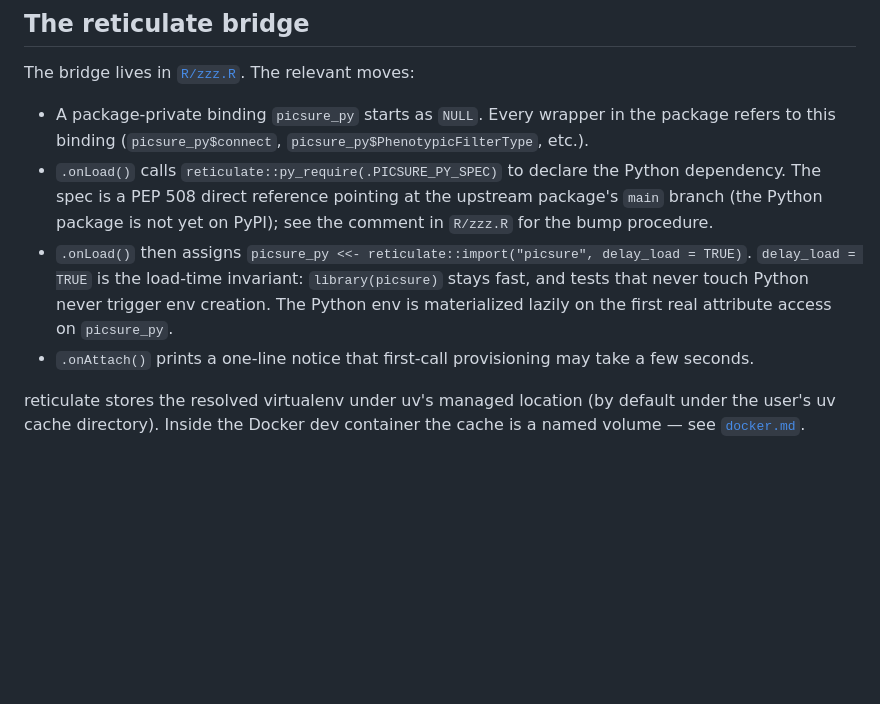
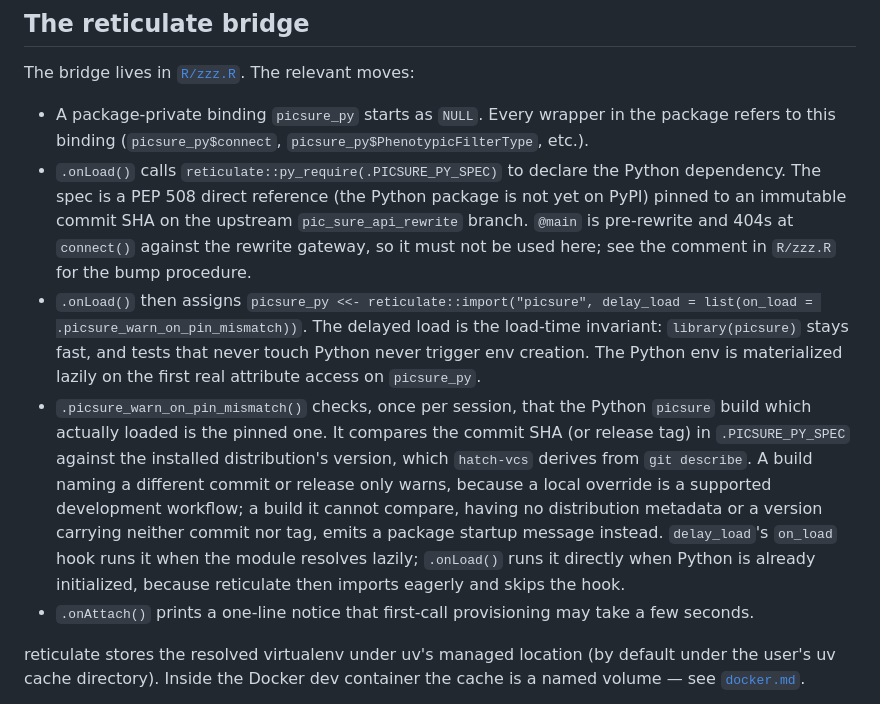
Before and after one commit to hms-dbmi/pic-sure-r-adapter-hpds, a Markdown page: docs/development/architecture.md, the part around the change. Rendered like a GitHub page; blank space fills up the shorter version.

Commit message:
docs: match the architecture bridge section to the pinned spec

```diff
--- a/docs/development/architecture.md
+++ b/docs/development/architecture.md
@@ -17,14 +17,29 @@ The bridge lives in [`R/zzz.R`](../../R/zzz.R). The relevant moves:
   `picsure_py$PhenotypicFilterType`, etc.).
 - `.onLoad()` calls `reticulate::py_require(.PICSURE_PY_SPEC)` to
   declare the Python dependency. The spec is a PEP 508 direct
-  reference pointing at the upstream package's `main` branch (the
-  Python package is not yet on PyPI); see the comment in `R/zzz.R`
+  reference (the Python package is not yet on PyPI) pinned to an
+  immutable commit SHA on the upstream `pic_sure_api_rewrite` branch.
+  `@main` is pre-rewrite and 404s at `connect()` against the rewrite
+  gateway, so it must not be used here; see the comment in `R/zzz.R`
   for the bump procedure.
 - `.onLoad()` then assigns `picsure_py <<- reticulate::import("picsure",
-  delay_load = TRUE)`. `delay_load = TRUE` is the load-time invariant:
-  `library(picsure)` stays fast, and tests that never touch Python
-  never trigger env creation. The Python env is materialized lazily on
-  the first real attribute access on `picsure_py`.
+  delay_load = list(on_load = .picsure_warn_on_pin_mismatch))`. The
+  delayed load is the load-time invariant: `library(picsure)` stays
+  fast, and tests that never touch Python never trigger env creation.
+  The Python env is materialized lazily on the first real attribute
+  access on `picsure_py`.
+- `.picsure_warn_on_pin_mismatch()` checks, once per session, that the
+  Python `picsure` build which actually loaded is the pinned one. It
+  compares the commit SHA (or release tag) in `.PICSURE_PY_SPEC`
+  against the installed distribution's version, which `hatch-vcs`
+  derives from `git describe`. A build naming a different commit or
+  release only warns, because a local override is a supported
+  development workflow; a build it cannot compare, having no
+  distribution metadata or a version carrying neither commit nor tag,
+  emits a package startup message instead. `delay_load`'s `on_load`
+  hook runs it when the module resolves lazily; `.onLoad()` runs it
+  directly when Python is already initialized, because reticulate then
+  imports eagerly and skips the hook.
 - `.onAttach()` prints a one-line notice that first-call provisioning
   may take a few seconds.
 
```
